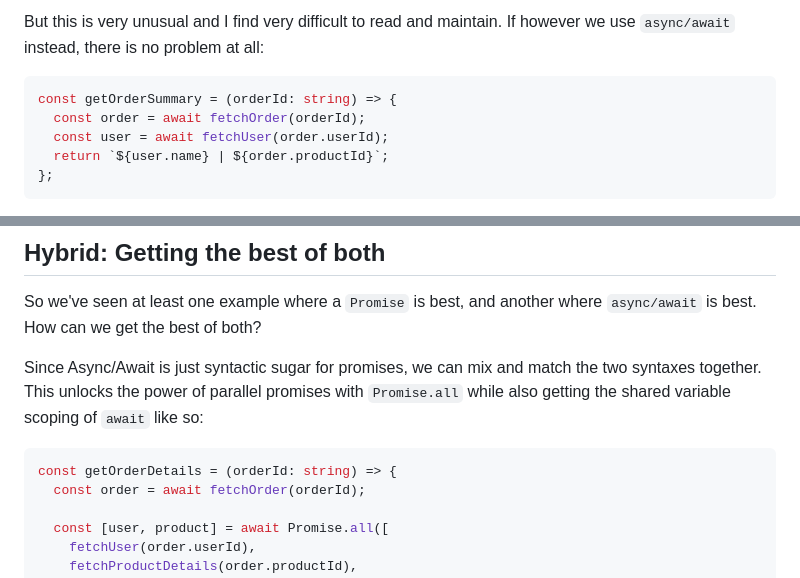
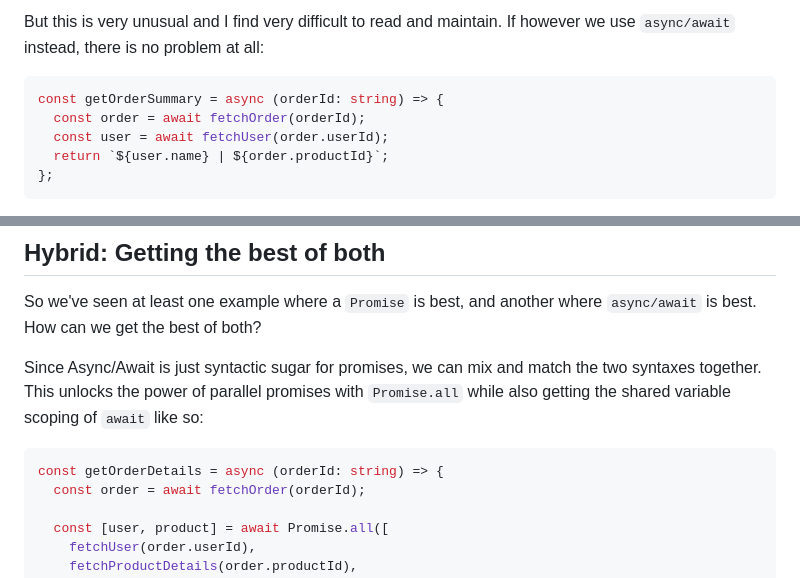
Before and after one commit to fildon/fildon.github.io, a Markdown page: src/blog/asynchronous-programming-in-typescript.md, 2 parts joined by grey strips. Drawn GitHub-style.

Commit message:
🥭 fix code examples in old blog post

````diff
--- a/src/blog/asynchronous-programming-in-typescript.md
+++ b/src/blog/asynchronous-programming-in-typescript.md
@@ -116,7 +116,7 @@ const getOrderSummary = (orderId: string) => {
 But this is very unusual and I find very difficult to read and maintain. If however we use `async/await` instead, there is no problem at all:
 
 ```ts
-const getOrderSummary = (orderId: string) => {
+const getOrderSummary = async (orderId: string) => {
   const order = await fetchOrder(orderId);
   const user = await fetchUser(order.userId);
   return `${user.name} | ${order.productId}`;
@@ -132,7 +132,7 @@ So we've seen at least one example where a `Promise` is best, and another where
 Since Async/Await is just syntactic sugar for promises, we can mix and match the two syntaxes together. This unlocks the power of parallel promises with `Promise.all` while also getting the shared variable scoping of `await` like so:
 
 ```ts
-const getOrderDetails = (orderId: string) => {
+const getOrderDetails = async (orderId: string) => {
   const order = await fetchOrder(orderId);
 
   const [user, product] = await Promise.all([
````
